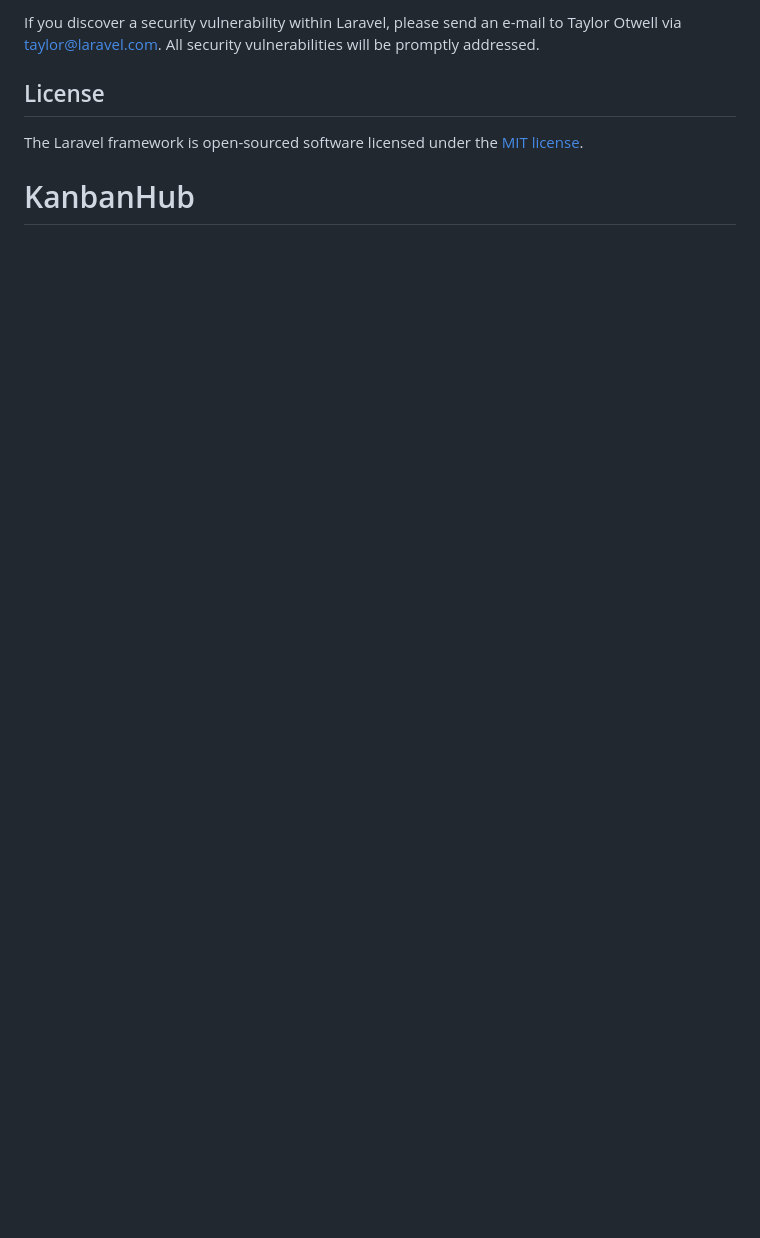
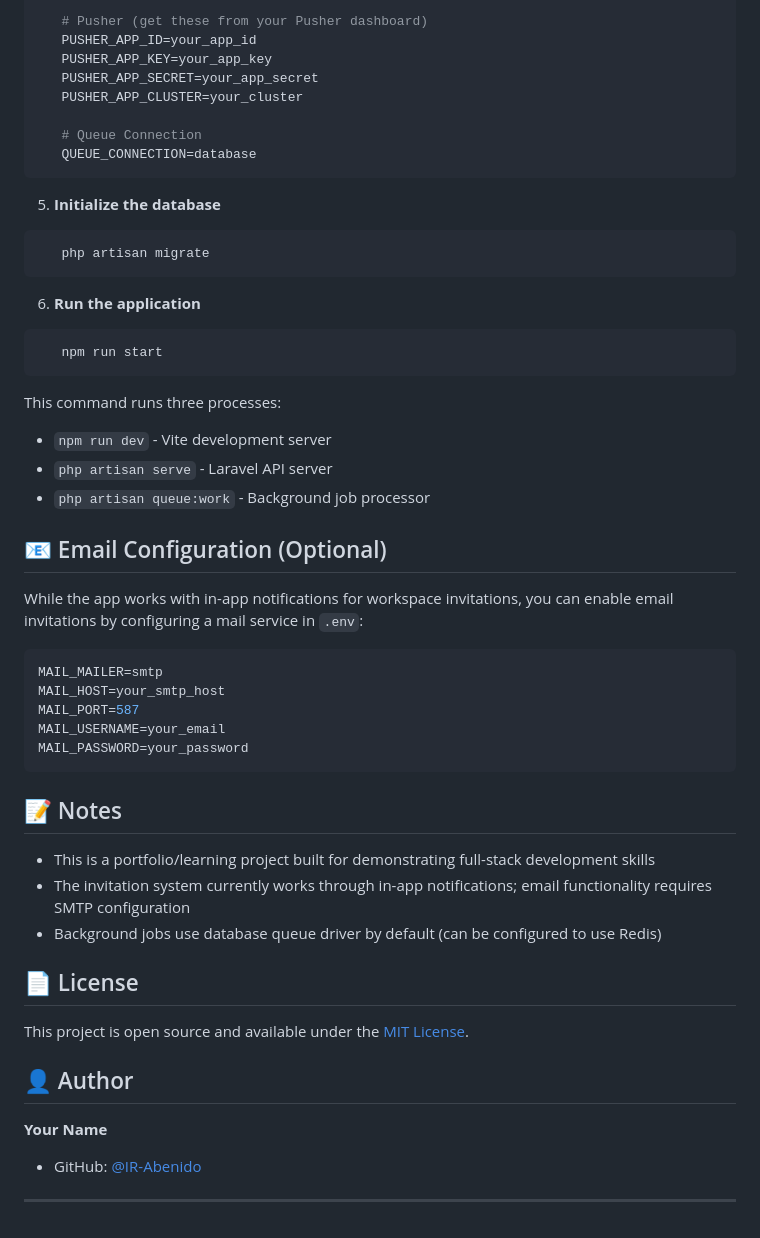
Before and after one commit to IR-Abenido/KanbanHub, a Markdown page: README.md, the part around one of its changes. Drawn GitHub-style; blank space fills up the shorter version.

````diff
--- a/README.md
+++ b/README.md
@@ -61,7 +83,52 @@ In order to ensure that the Laravel community is welcoming to all, please review
 
-If you discover a security vulnerability within Laravel, please send an e-mail to Taylor Otwell via [taylor@laravel.com](mailto:taylor@laravel.com). All security vulnerabilities will be promptly addressed.
+   # Pusher (get these from your Pusher dashboard)
+   PUSHER_APP_ID=your_app_id
+   PUSHER_APP_KEY=your_app_key
+   PUSHER_APP_SECRET=your_app_secret
+   PUSHER_APP_CLUSTER=your_cluster
 
-## License
+   # Queue Connection
+   QUEUE_CONNECTION=database
+```
 
-The Laravel framework is open-sourced software licensed under the [MIT license](https://opensource.org/licenses/MIT).
-# KanbanHub
+5. **Initialize the database**
+```bash
+   php artisan migrate
+```
+
+6. **Run the application**
+```bash
+   npm run start
+```
+
+   This command runs three processes:
+   - `npm run dev` - Vite development server
+   - `php artisan serve` - Laravel API server
+   - `php artisan queue:work` - Background job processor
+
+## 📧 Email Configuration (Optional)
+
+While the app works with in-app notifications for workspace invitations, you can enable email invitations by configuring a mail service in `.env`:
+```env
+MAIL_MAILER=smtp
+MAIL_HOST=your_smtp_host
+MAIL_PORT=587
+MAIL_USERNAME=your_email
+MAIL_PASSWORD=your_password
+```
+
+## 📝 Notes
+
+- This is a portfolio/learning project built for demonstrating full-stack development skills
+- The invitation system currently works through in-app notifications; email functionality requires SMTP configuration
+- Background jobs use database queue driver by default (can be configured to use Redis)
+
+## 📄 License
+
+This project is open source and available under the [MIT License](LICENSE).
+
+## 👤 Author
+
+**Your Name**
+- GitHub: [@IR-Abenido](https://github.com/IR-Abenido)
+---
````
Also changed, not shown: other parts of README.md (+64 -42 lines).
